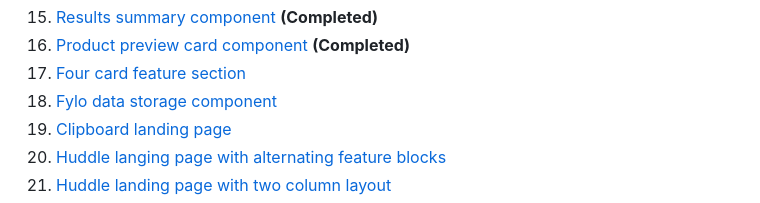
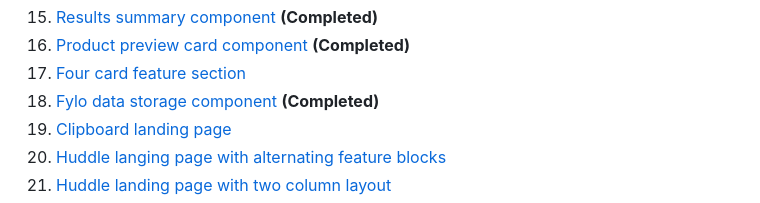
Before and after one commit to goofyangel/frontendmentor, a Markdown page: README.md, the part around the change. Drawn GitHub-style.

```diff
--- a/README.md
+++ b/README.md
@@ -35,7 +35,7 @@ A few of the later projects are made with react-vite for ease.
  15. [Results summary component](https://www.frontendmentor.io/challenges/results-summary-component-CE_K6s0maV) **(Completed)**
  16. [Product preview card component](https://www.frontendmentor.io/challenges/product-preview-card-component-GO7UmttRfa) **(Completed)**
  17. [Four card feature section](https://www.frontendmentor.io/challenges/four-card-feature-section-weK1eFYK)
- 18. [Fylo data storage component](https://www.frontendmentor.io/challenges/fylo-data-storage-component-1dZPRbV5n)
+ 18. [Fylo data storage component](https://www.frontendmentor.io/challenges/fylo-data-storage-component-1dZPRbV5n) **(Completed)**
  19. [Clipboard landing page](https://www.frontendmentor.io/challenges/clipboard-landing-page-5cc9bccd6c4c91111378ecb9)
  20. [Huddle langing page with alternating feature blocks](https://www.frontendmentor.io/challenges/huddle-landing-page-with-alternating-feature-blocks-5ca5f5981e82137ec91a5100)
  21. [Huddle landing page with two column layout](https://www.frontendmentor.io/challenges/fylo-landing-page-with-two-column-layout-5ca5ef041e82137ec91a50f5)
```
